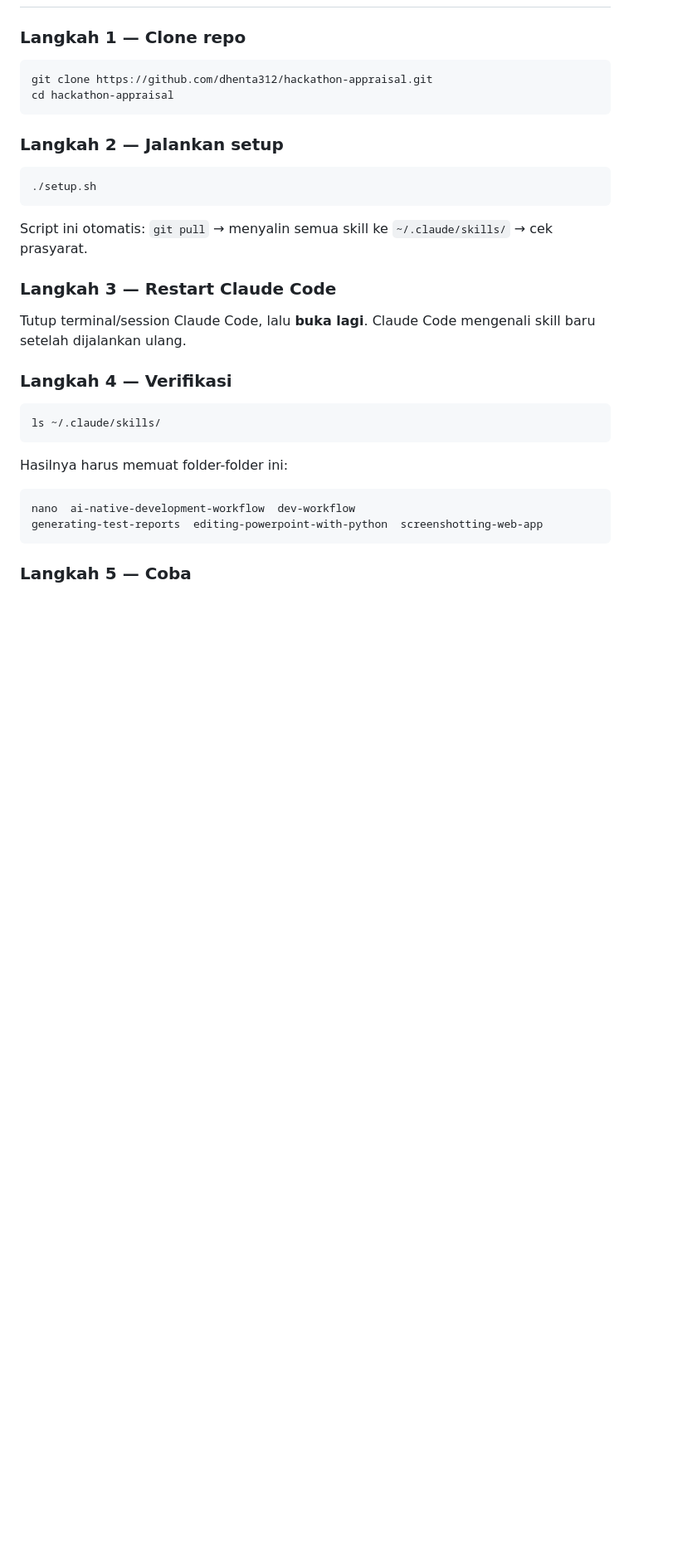
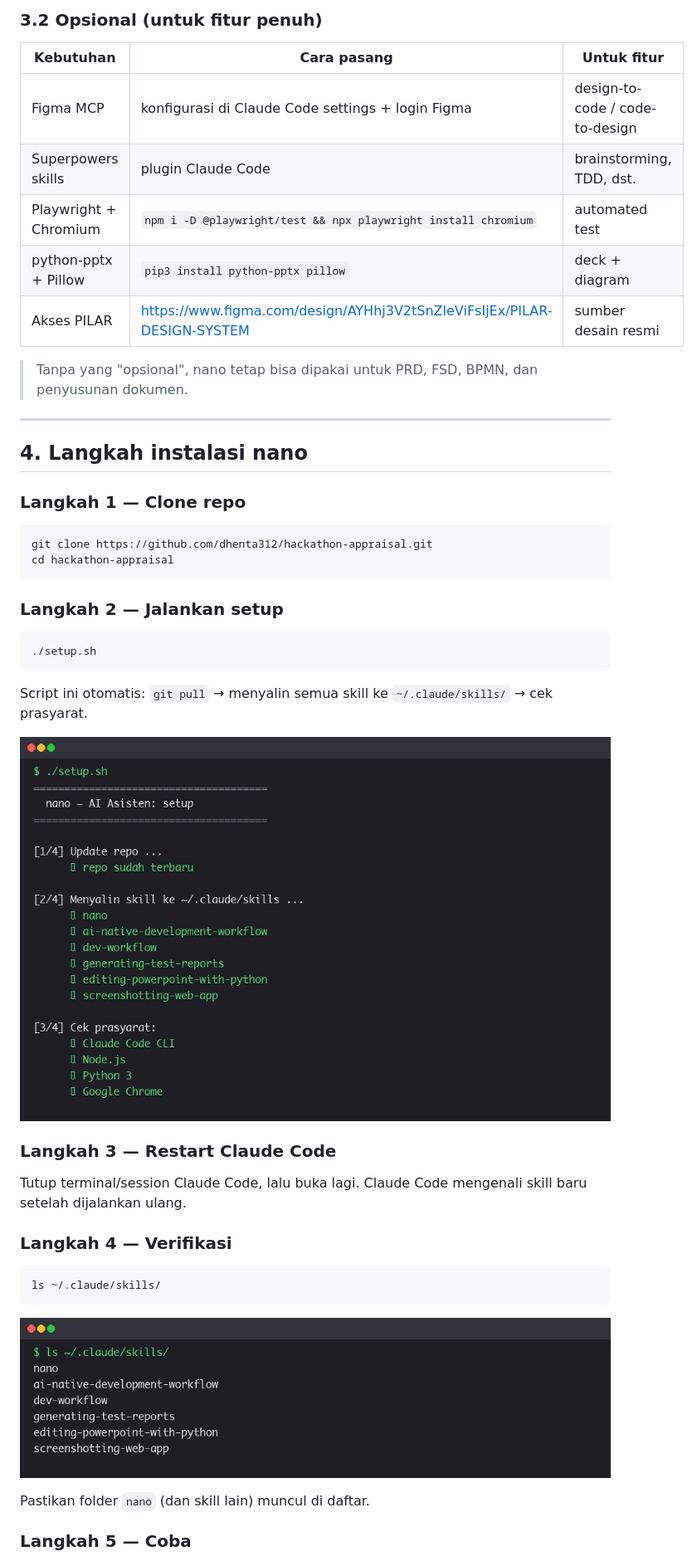
Before and after one commit to dhenta312/hackathon-appraisal, a Markdown page: INSTALL.md, the part around one of its changes. Shown at 83% size. GitHub-like rendering; pictures changed too: docs/install-images/install-1-setup.png (added), docs/install-images/install-2-verify.png (added); blank space fills up the shorter version.

````diff
--- a/INSTALL.md
+++ b/INSTALL.md
@@ -46,3 +59,18 @@ nano **bukan aplikasi terpisah** — ia bekerja di dalam **Claude Code**.
+### 3.2 Opsional (untuk fitur penuh)
+
+| Kebutuhan | Cara pasang | Untuk fitur |
+|---|---|---|
+| Figma MCP | konfigurasi di Claude Code settings + login Figma | design-to-code / code-to-design |
+| Superpowers skills | plugin Claude Code | brainstorming, TDD, dst. |
+| Playwright + Chromium | `npm i -D @playwright/test && npx playwright install chromium` | automated test |
+| python-pptx + Pillow | `pip3 install python-pptx pillow` | deck + diagram |
+| Akses PILAR | https://www.figma.com/design/AYHhj3V2tSnZleViFsIjEx/PILAR-DESIGN-SYSTEM | sumber desain resmi |
+
+> Tanpa yang "opsional", nano tetap bisa dipakai untuk PRD, FSD, BPMN, dan penyusunan dokumen.
+
+---
+
+## 4. Langkah instalasi nano
 
 ### Langkah 1 — Clone repo
 
@@ -59,10 +87,12 @@ cd hackathon-appraisal
 
 Script ini otomatis: `git pull` → menyalin semua skill ke `~/.claude/skills/` → cek prasyarat.
 
+![Output setup.sh](docs/install-images/install-1-setup.png)
+
 ### Langkah 3 — Restart Claude Code
 
-Tutup terminal/session Claude Code, lalu **buka lagi**. Claude Code mengenali skill baru
-setelah dijalankan ulang.
+Tutup terminal/session Claude Code, lalu buka lagi. Claude Code mengenali skill baru setelah
+dijalankan ulang.
 
 ### Langkah 4 — Verifikasi
 
@@ -70,12 +100,9 @@ setelah dijalankan ulang.
 ls ~/.claude/skills/
 ```
 
-Hasilnya harus memuat folder-folder ini:
+![Hasil ls](docs/install-images/install-2-verify.png)
 
-```
-nano  ai-native-development-workflow  dev-workflow
-generating-test-reports  editing-powerpoint-with-python  screenshotting-web-app
-```
+Pastikan folder `nano` (dan skill lain) muncul di daftar.
 
 ### Langkah 5 — Coba
 
````
Also changed, not shown: other parts of INSTALL.md (+74 -40 lines), docs/install-images/install-3-nano.png (added), 1 other file.
